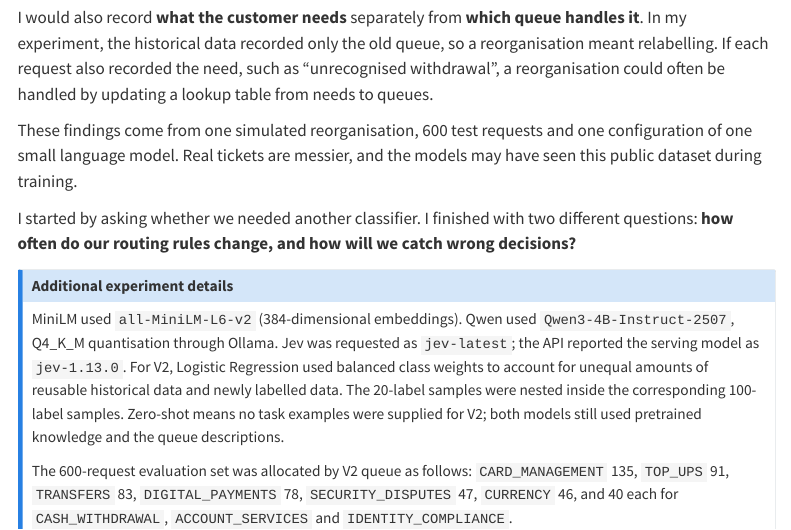
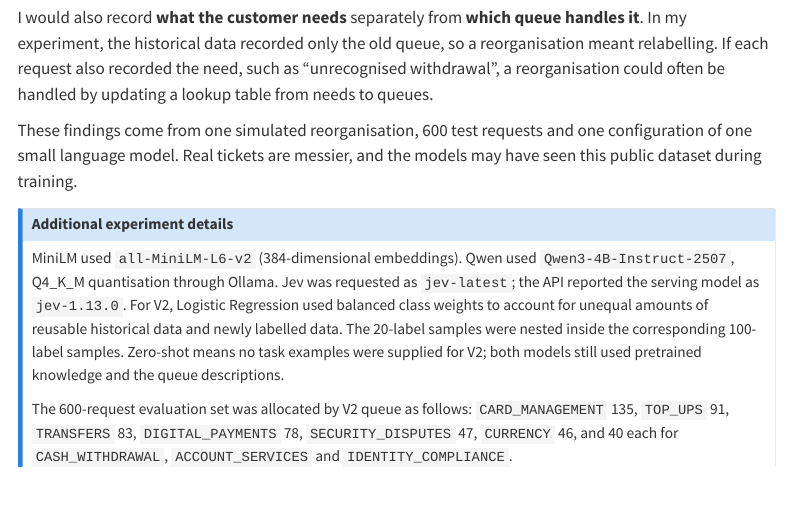
Before and after one commit to pengbin2015/pengbin2015.github.io, a Quarto document (posts/jev-vs-ml-when-routing-rules-change/index.qmd): the page in a window 1100 px wide, from 5190 px down. Rendered offline with R 4.5, knitr and Pandoc in place of Quarto, with nearby package versions; menus at the side of the page are left out.

Commit message:
update jev vs ml post

```diff
--- a/posts/jev-vs-ml-when-routing-rules-change/index.qmd
+++ b/posts/jev-vs-ml-when-routing-rules-change/index.qmd
@@ -154,8 +154,6 @@ I would also record **what the customer needs** separately from **which queue ha
 
 These findings come from one simulated reorganisation, 600 test requests and one configuration of one small language model. Real tickets are messier, and the models may have seen this public dataset during training.
 
-I started by asking whether we needed another classifier. I finished with two different questions: **how often do our routing rules change, and how will we catch wrong decisions?**
-
 ::: {.callout-note collapse="true"}
 ## Additional experiment details
 
```
